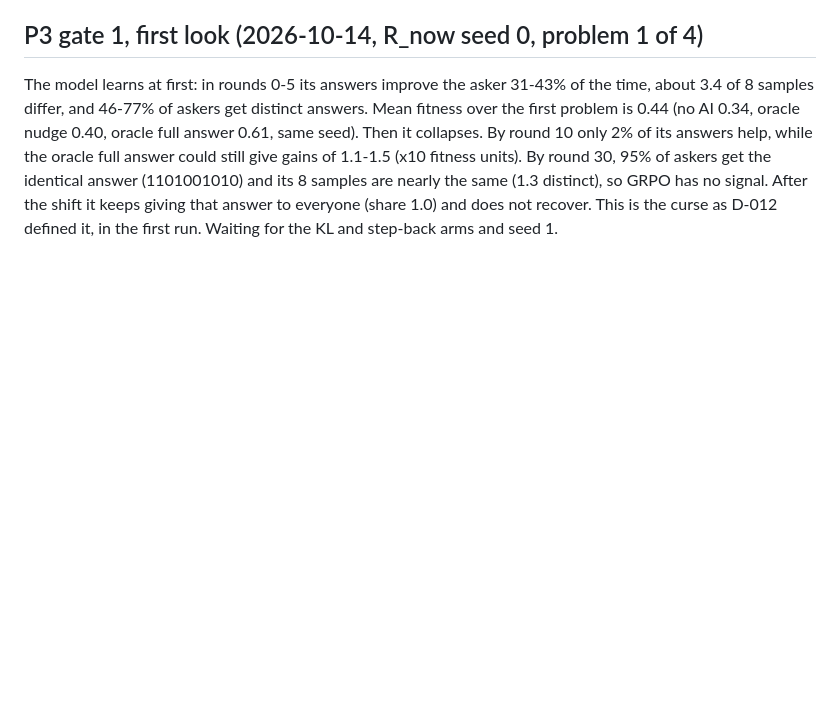
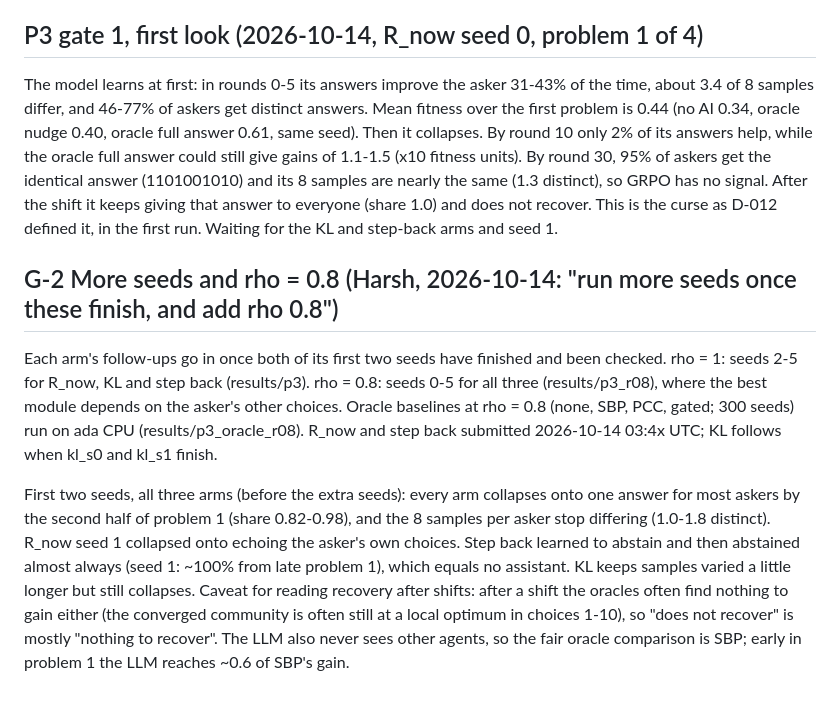
Before and after one commit to harsh-kumar9/assist-adapt, a Markdown page: docs/DECISIONS.md, the part around the change. Rendered like a GitHub page; blank space fills up the shorter version.

Commit message:
G-2: more seeds and rho 0.8 for P3
Co-Authored-By: Claude Opus 5.5 <noreply@anthropic.com>

```diff
--- a/docs/DECISIONS.md
+++ b/docs/DECISIONS.md
@@ -257,3 +257,21 @@ give gains of 1.1-1.5 (x10 fitness units). By round 30, 95% of askers get the id
 (1101001010) and its 8 samples are nearly the same (1.3 distinct), so GRPO has no signal. After
 the shift it keeps giving that answer to everyone (share 1.0) and does not recover. This is
 the curse as D-012 defined it, in the first run. Waiting for the KL and step-back arms and seed 1.
+
+## G-2 More seeds and rho = 0.8 (Harsh, 2026-10-14: "run more seeds once these finish, and add rho 0.8")
+
+Each arm's follow-ups go in once both of its first two seeds have finished and been checked.
+rho = 1: seeds 2-5 for R_now, KL and step back (results/p3). rho = 0.8: seeds 0-5 for all
+three (results/p3_r08), where the best module depends on the asker's other choices. Oracle
+baselines at rho = 0.8 (none, SBP, PCC, gated; 300 seeds) run on ada CPU (results/p3_oracle_r08).
+R_now and step back submitted 2026-10-14 03:4x UTC; KL follows when kl_s0 and kl_s1 finish.
+
+First two seeds, all three arms (before the extra seeds): every arm collapses onto one answer
+for most askers by the second half of problem 1 (share 0.82-0.98), and the 8 samples per asker
+stop differing (1.0-1.8 distinct). R_now seed 1 collapsed onto echoing the asker's own choices.
+Step back learned to abstain and then abstained almost always (seed 1: ~100% from late problem
+1), which equals no assistant. KL keeps samples varied a little longer but still collapses.
+Caveat for reading recovery after shifts: after a shift the oracles often find nothing to gain
+either (the converged community is often still at a local optimum in choices 1-10), so "does
+not recover" is mostly "nothing to recover". The LLM also never sees other agents, so the fair
+oracle comparison is SBP; early in problem 1 the LLM reaches ~0.6 of SBP's gain.
```
